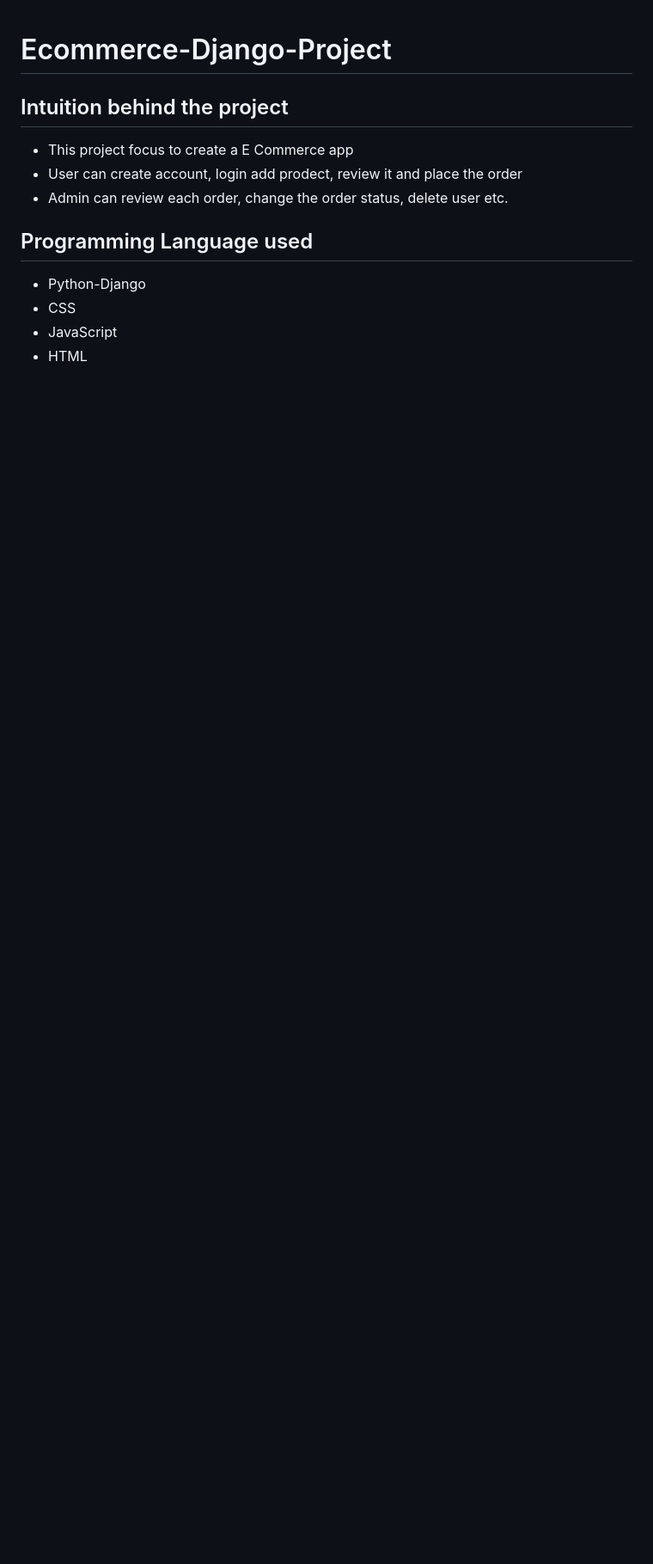
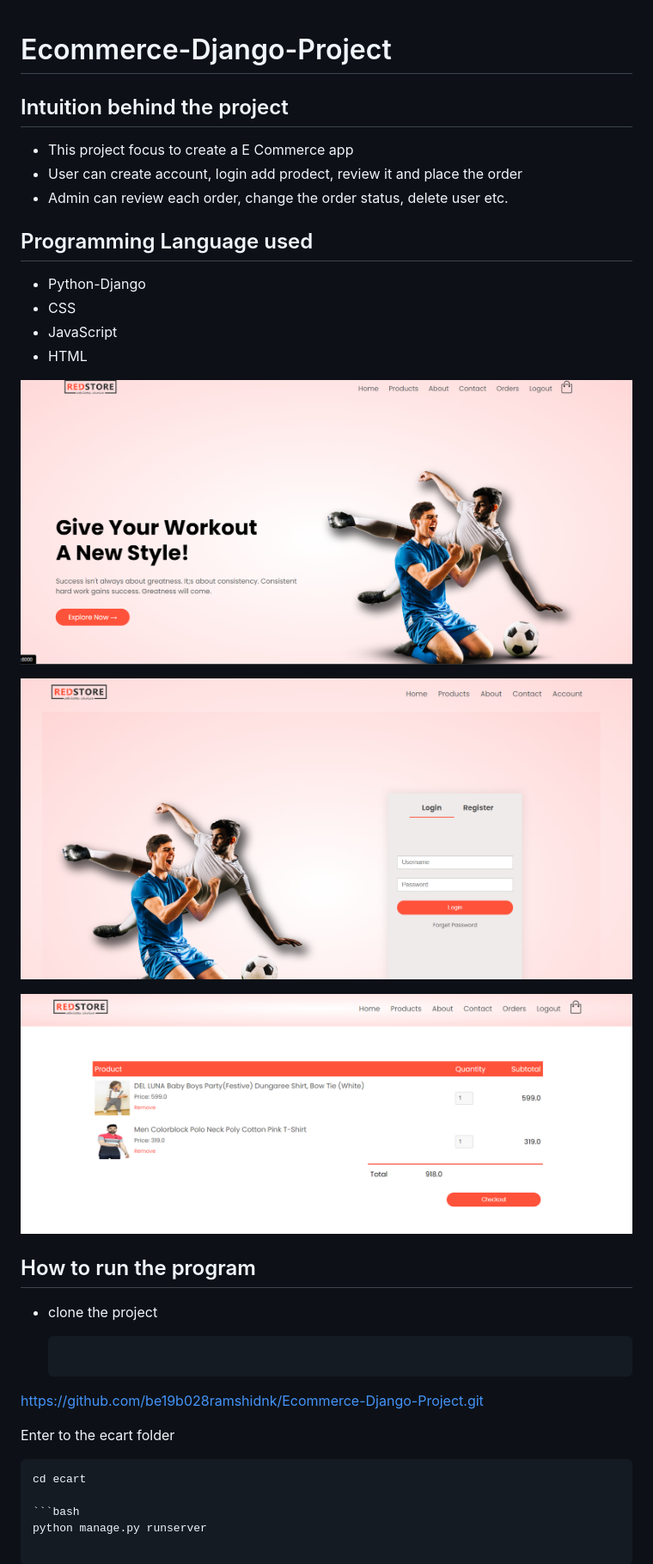
Before and after one commit to be19b028ramshidnk/Ecommerce-Django-Project, a Markdown page: README.md, the part around the change. Shown: that part at 86% size. Rendered like a GitHub page; pictures changed too: image-1.png (added), image-2.png (added), image.png (added); blank space fills up the shorter version.

````diff
--- a/README.md
+++ b/README.md
@@ -10,3 +10,23 @@
 * CSS
 * JavaScript
 * HTML
+
+![alt text](image-1.png)
+
+![alt text](image-2.png)
+
+![alt text](image.png)
+
+## How to run the program
+
+* clone the project
+
+   ```bash
+https://github.com/be19b028ramshidnk/Ecommerce-Django-Project.git
+
+Enter to the ecart folder
+   ```bash
+cd ecart
+
+   ```bash
+python manage.py runserver
````
